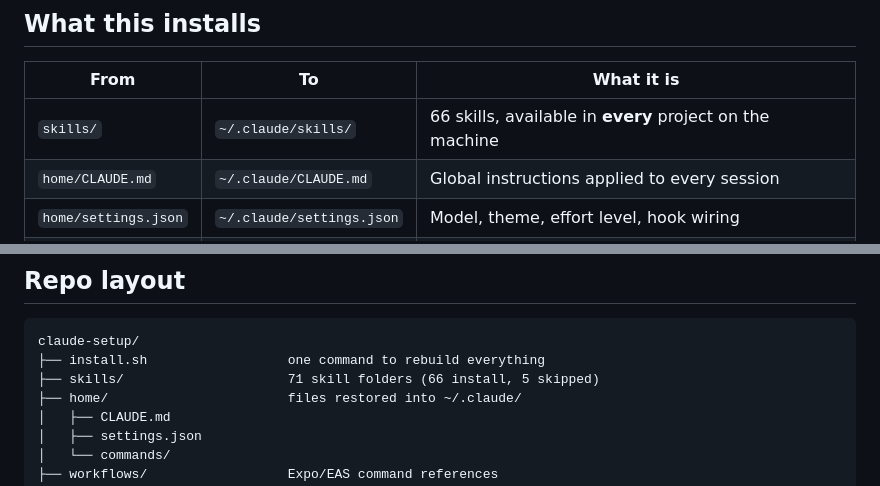
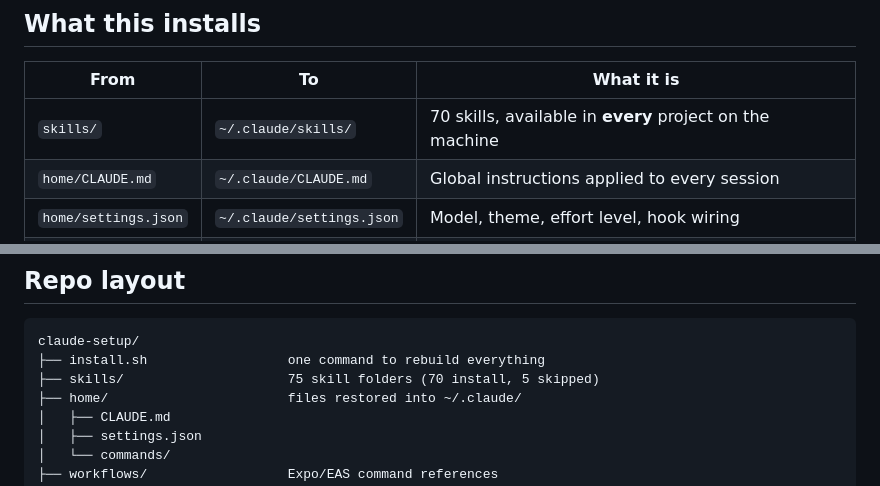
Before and after one commit to dismsnow/claude-setup, a Markdown page: README.md, 2 parts joined by grey strips. GitHub-like rendering.

````diff
--- a/README.md
+++ b/README.md
@@ -18,7 +18,7 @@ Then restart Claude Code. That's the entire process.
 
 | From | To | What it is |
 |---|---|---|
-| `skills/` | `~/.claude/skills/` | 66 skills, available in **every** project on the machine |
+| `skills/` | `~/.claude/skills/` | 70 skills, available in **every** project on the machine |
 | `home/CLAUDE.md` | `~/.claude/CLAUDE.md` | Global instructions applied to every session |
 | `home/settings.json` | `~/.claude/settings.json` | Model, theme, effort level, hook wiring |
 | `home/commands/` | `~/.claude/commands/` | Custom slash commands (`/rn-prettier`) |
@@ -188,7 +188,7 @@ on a teammate's machine.
 ```
 claude-setup/
 ├── install.sh                  one command to rebuild everything
-├── skills/                     71 skill folders (66 install, 5 skipped)
+├── skills/                     75 skill folders (70 install, 5 skipped)
 ├── home/                       files restored into ~/.claude/
 │   ├── CLAUDE.md
 │   ├── settings.json
````
Also changed, not shown: skills/react-native-image-ux/SKILL.md (added, +343 -0 lines).
